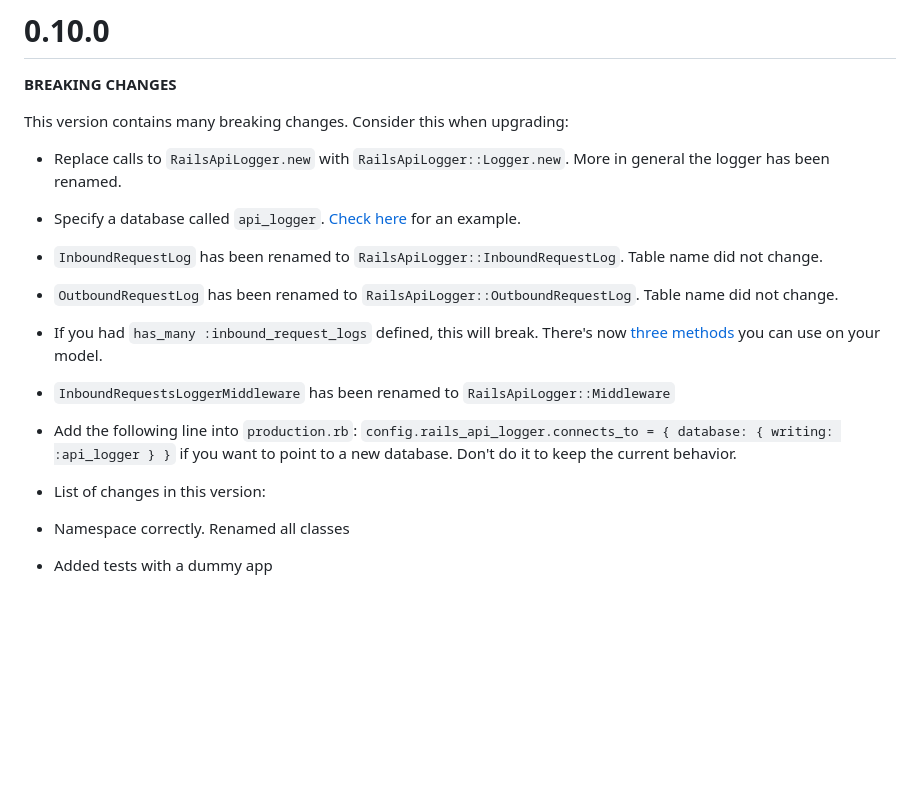
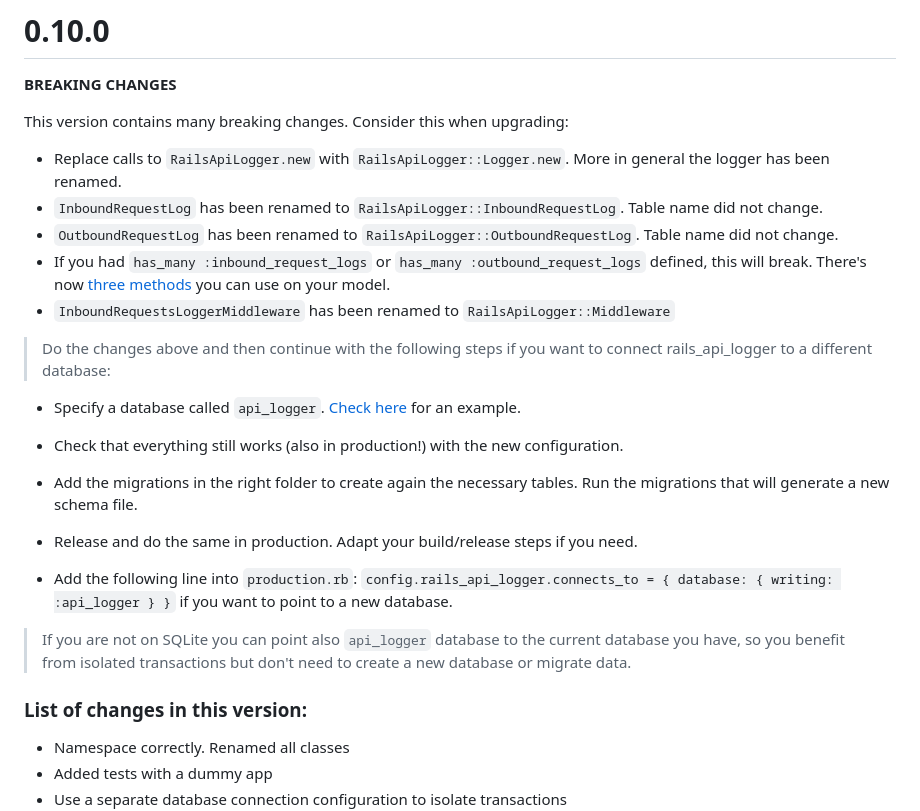
Before and after one commit to renuo/rails_api_logger, a Markdown page: CHANGELOG.md, the part around the change. Drawn GitHub-style; blank space fills up the shorter version.

Commit message:
Add instructions

```diff
--- a/CHANGELOG.md
+++ b/CHANGELOG.md
@@ -5,17 +5,28 @@
 This version contains many breaking changes. Consider this when upgrading:
 
 * Replace calls to `RailsApiLogger.new` with `RailsApiLogger::Logger.new`. More in general the logger has been renamed.
-* Specify a database called `api_logger`. [Check here](spec/dummy/config/database.yml) for an example.
 * `InboundRequestLog` has been renamed to `RailsApiLogger::InboundRequestLog`. Table name did not change.
 * `OutboundRequestLog` has been renamed to `RailsApiLogger::OutboundRequestLog`. Table name did not change.
-* If you had `has_many :inbound_request_logs` defined, this will break. There's
+* If you had `has_many :inbound_request_logs` or `has_many :outbound_request_logs` defined, this will break. There's
   now [three methods](app/models/rails_api_logger/loggable.rb) you can use on your model.
 * `InboundRequestsLoggerMiddleware` has been renamed to `RailsApiLogger::Middleware`
+
+> Do the changes above and then continue with the following steps if you want to connect rails_api_logger to a different
+database:
+
+* Specify a database called `api_logger`. [Check here](spec/dummy/config/database.yml) for an example.
+* Check that everything still works (also in production!) with the new configuration.
+* Add the migrations in the right folder to create again the necessary tables. Run the migrations that will generate a
+  new schema file.
+* Release and do the same in production. Adapt your build/release steps if you need.
+
 * Add the following line into `production.rb`:
   `config.rails_api_logger.connects_to = { database: { writing: :api_logger } }` if you want to point to a new database.
-  Don't do it to keep the current behavior.
 
-* List of changes in this version:
+> If you are not on SQLite you can point also `api_logger` database to the current database you have, so you benefit from
+isolated transactions but don't need to create a new database or migrate data.
+
+### List of changes in this version:
 
 * Namespace correctly. Renamed all classes
 * Added tests with a dummy app
```
Also changed, not shown: README.md (+4 -1 lines).
